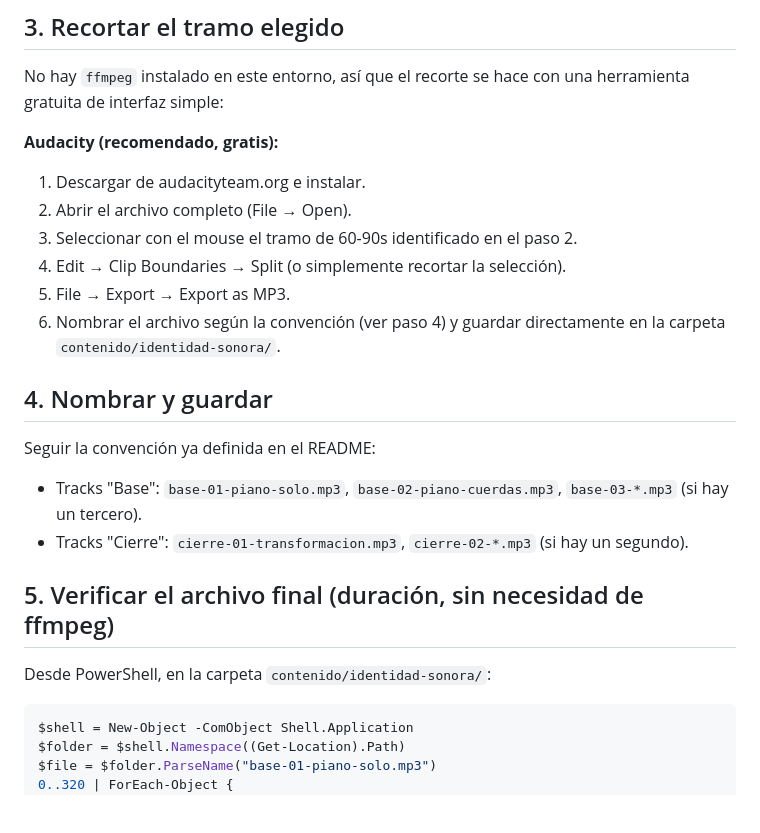
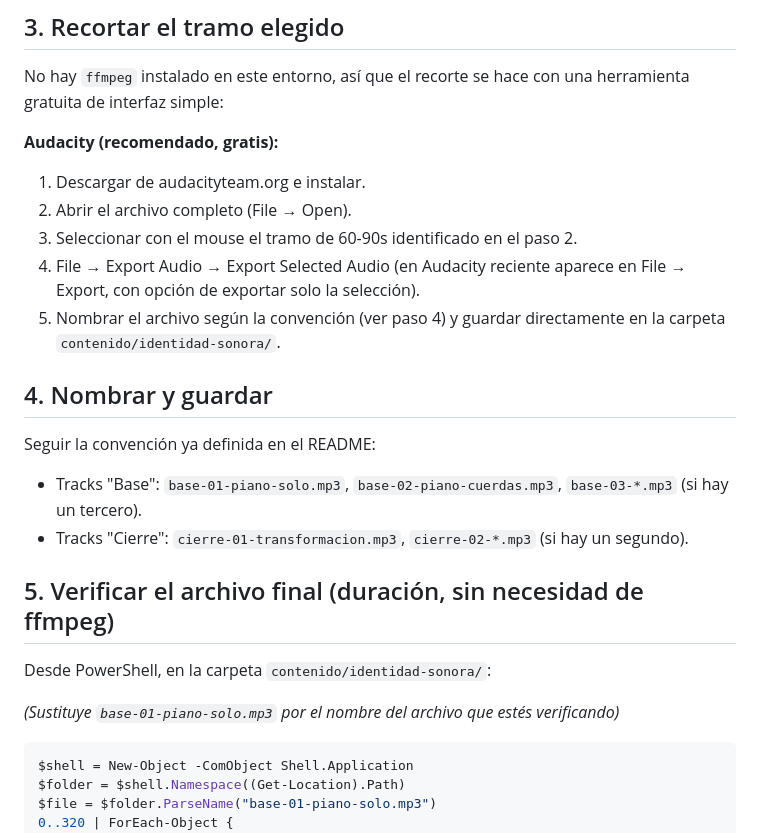
Before and after one commit to jmperez0131-hub/tincholibre-web, a Markdown page: contenido/identidad-sonora/GUIA-CURACION.md, the part around the change. GitHub-like rendering; blank space fills up the shorter version.

Commit message:
fix: corregir instrucciones de recorte en Audacity y aclarar nombre de archivo en verificación

````diff
--- a/contenido/identidad-sonora/GUIA-CURACION.md
+++ b/contenido/identidad-sonora/GUIA-CURACION.md
@@ -40,9 +40,8 @@ No hay `ffmpeg` instalado en este entorno, así que el recorte se hace con una h
 1. Descargar de audacityteam.org e instalar.
 2. Abrir el archivo completo (File → Open).
 3. Seleccionar con el mouse el tramo de 60-90s identificado en el paso 2.
-4. Edit → Clip Boundaries → Split (o simplemente recortar la selección).
-5. File → Export → Export as MP3.
-6. Nombrar el archivo según la convención (ver paso 4) y guardar directamente en la carpeta `contenido/identidad-sonora/`.
+4. File → Export Audio → Export Selected Audio (en Audacity reciente aparece en File → Export, con opción de exportar solo la selección).
+5. Nombrar el archivo según la convención (ver paso 4) y guardar directamente en la carpeta `contenido/identidad-sonora/`.
 
 ## 4. Nombrar y guardar
 
@@ -53,6 +52,8 @@ Seguir la convención ya definida en el README:
 ## 5. Verificar el archivo final (duración, sin necesidad de ffmpeg)
 
 Desde PowerShell, en la carpeta `contenido/identidad-sonora/`:
+
+*(Sustituye `base-01-piano-solo.mp3` por el nombre del archivo que estés verificando)*
 
 ```powershell
 $shell = New-Object -ComObject Shell.Application
````
